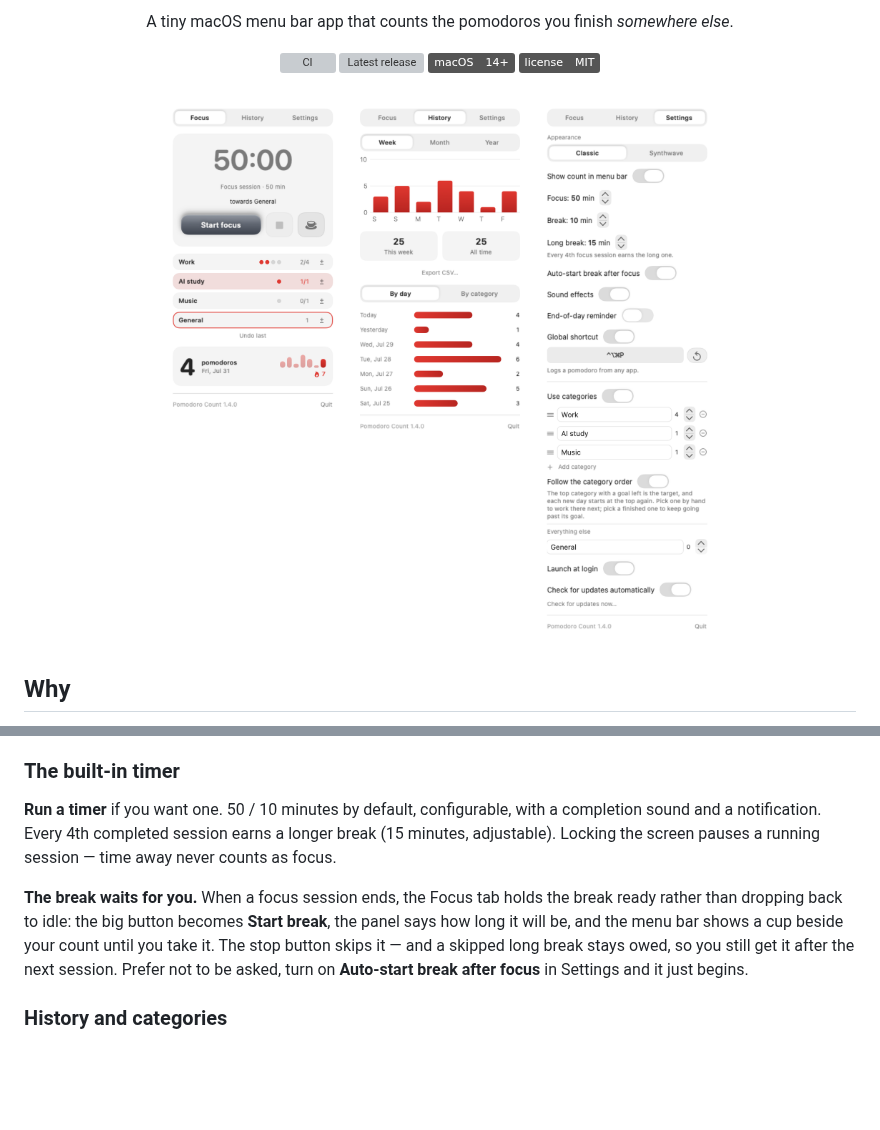
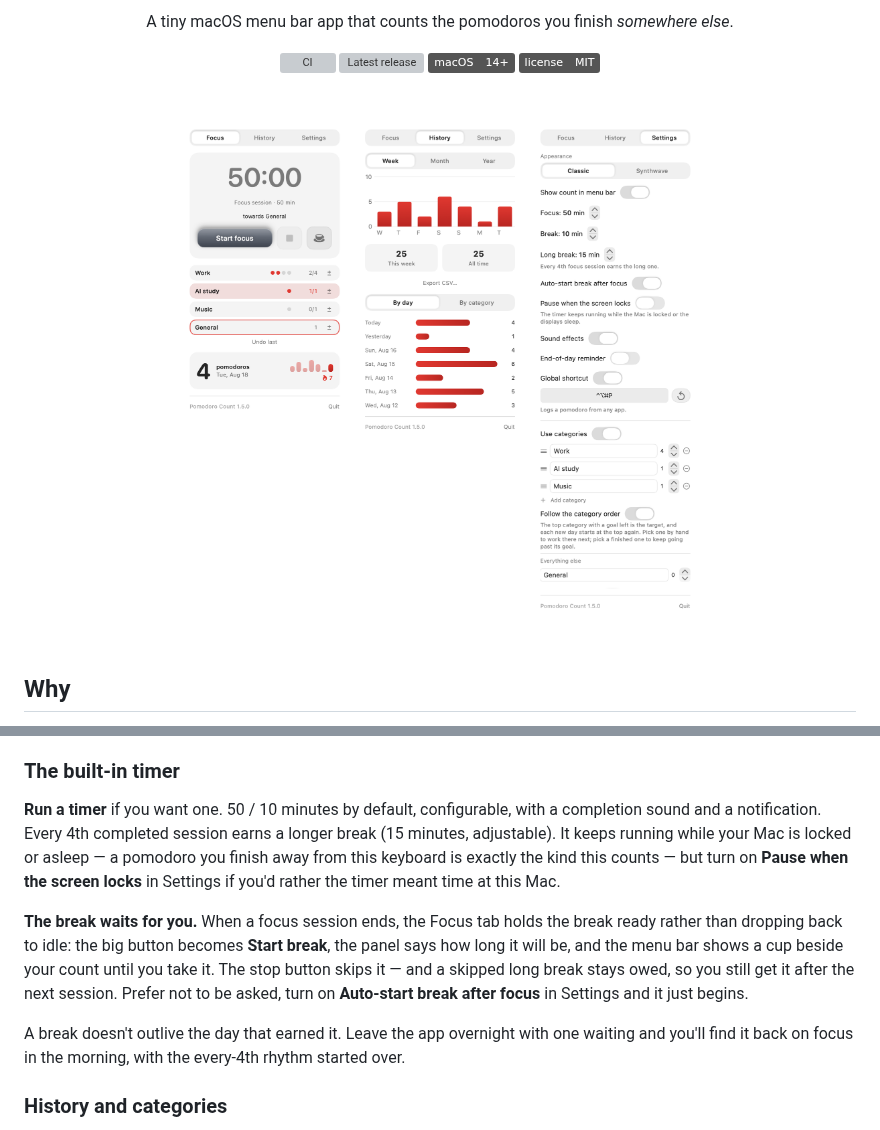
Before and after one commit to markgustetic/pomodoro-count, a Markdown page: README.md, 2 parts joined by grey strips. GitHub-like rendering; pictures changed too: docs/panel-classic.png; badges without logos; blank space fills up the shorter version; grey boxes are pictures that could not be loaded.

Commit message:
Correct the README's claim that locking pauses the timer
1.5.0 reversed that behaviour and the README still stated the old one as
fact — it shipped inside the release, which is the same drift the 1.4.0
doc sweep found and the same place: prose about a behaviour that moved.

Also documents the new-day rollover, and re-renders both panel
screenshots from the 1.5.0 bundle so the Settings tab shows the new row
rather than a Settings tab that no longer exists.

Co-Authored-By: Claude Opus 5 <noreply@anthropic.com>

```diff
--- a/README.md
+++ b/README.md
@@ -100,8 +100,10 @@ the icon while idle, still showing the timer during a session.
 
 **Run a timer** if you want one. 50 / 10 minutes by default, configurable, with
 a completion sound and a notification. Every 4th completed session earns a
-longer break (15 minutes, adjustable). Locking the screen pauses a running
-session — time away never counts as focus.
+longer break (15 minutes, adjustable). It keeps running while your Mac is locked
+or asleep — a pomodoro you finish away from this keyboard is exactly the kind
+this counts — but turn on **Pause when the screen locks** in Settings if you'd
+rather the timer meant time at this Mac.
 
 **The break waits for you.** When a focus session ends, the Focus tab holds the
 break ready rather than dropping back to idle: the big button becomes **Start
@@ -109,6 +111,10 @@ break**, the panel says how long it will be, and the menu bar shows a cup beside
 your count until you take it. The stop button skips it — and a skipped long
 break stays owed, so you still get it after the next session. Prefer not to be
 asked, turn on **Auto-start break after focus** in Settings and it just begins.
+
+A break doesn't outlive the day that earned it. Leave the app overnight with one
+waiting and you'll find it back on focus in the morning, with the every-4th
+rhythm started over.
 
 ### History and categories
 
```
Also changed, not shown: 1 other file.
